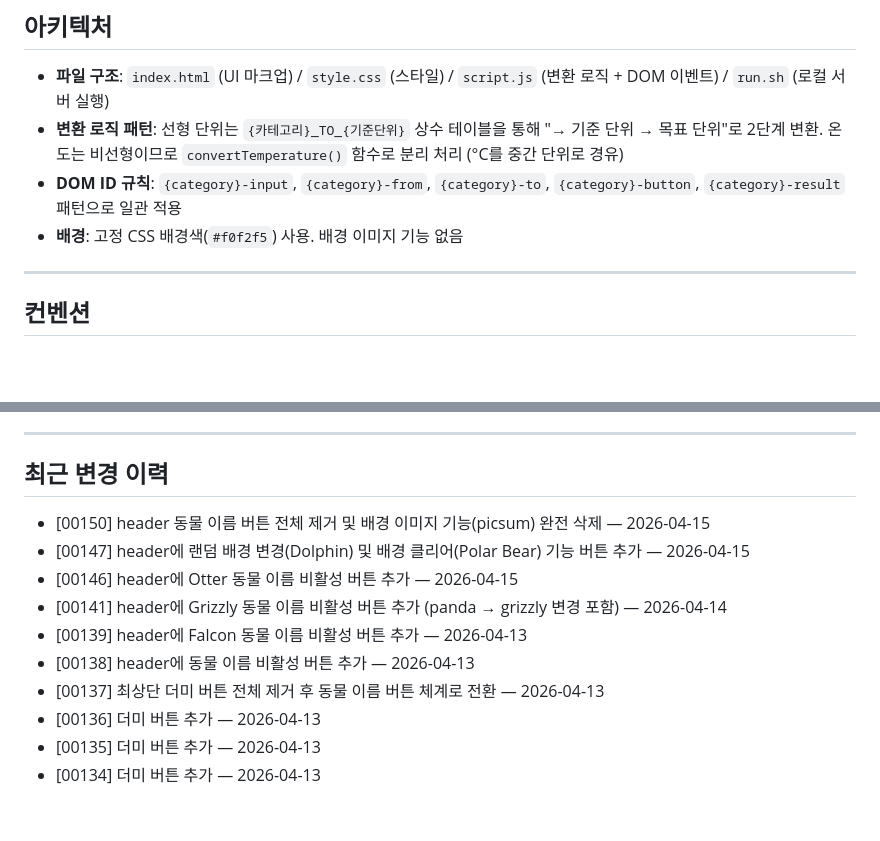
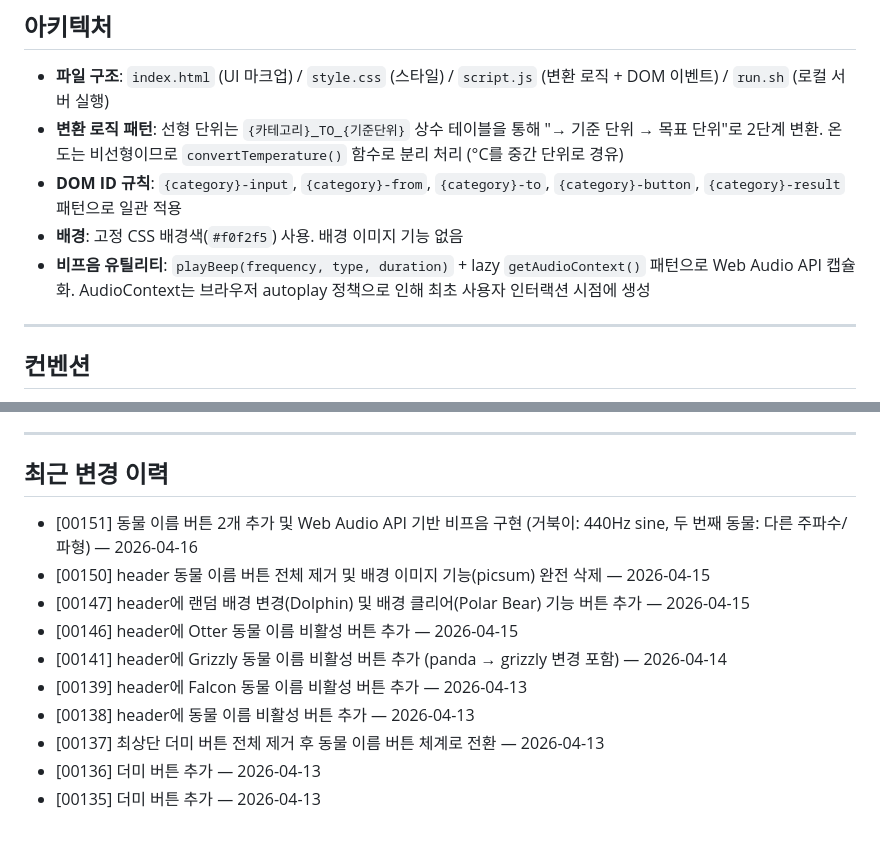
Before and after one commit to seungkeolkim/test-web-service, a Markdown page: PROJECT_NOTES.md, 2 parts joined by grey strips. Rendered like a GitHub page; blank space fills up the shorter version.

Commit message:
[00151] memory: PROJECT_NOTES.md 갱신

```diff
--- a/PROJECT_NOTES.md
+++ b/PROJECT_NOTES.md
@@ -20,6 +20,7 @@
 - **변환 로직 패턴**: 선형 단위는 `{카테고리}_TO_{기준단위}` 상수 테이블을 통해 "→ 기준 단위 → 목표 단위"로 2단계 변환. 온도는 비선형이므로 `convertTemperature()` 함수로 분리 처리 (°C를 중간 단위로 경유)
 - **DOM ID 규칙**: `{category}-input`, `{category}-from`, `{category}-to`, `{category}-button`, `{category}-result` 패턴으로 일관 적용
 - **배경**: 고정 CSS 배경색(`#f0f2f5`) 사용. 배경 이미지 기능 없음
+- **비프음 유틸리티**: `playBeep(frequency, type, duration)` + lazy `getAudioContext()` 패턴으로 Web Audio API 캡슐화. AudioContext는 브라우저 autoplay 정책으로 인해 최초 사용자 인터랙션 시점에 생성
 
 ---
 
@@ -44,6 +45,7 @@
 
 ## 최근 변경 이력
 
+- [00151] 동물 이름 버튼 2개 추가 및 Web Audio API 기반 비프음 구현 (거북이: 440Hz sine, 두 번째 동물: 다른 주파수/파형) — 2026-04-16
 - [00150] header 동물 이름 버튼 전체 제거 및 배경 이미지 기능(picsum) 완전 삭제 — 2026-04-15
 - [00147] header에 랜덤 배경 변경(Dolphin) 및 배경 클리어(Polar Bear) 기능 버튼 추가 — 2026-04-15
 - [00146] header에 Otter 동물 이름 비활성 버튼 추가 — 2026-04-15
@@ -53,4 +55,3 @@
 - [00137] 최상단 더미 버튼 전체 제거 후 동물 이름 버튼 체계로 전환 — 2026-04-13
 - [00136] 더미 버튼 추가 — 2026-04-13
 - [00135] 더미 버튼 추가 — 2026-04-13
-- [00134] 더미 버튼 추가 — 2026-04-13
```
